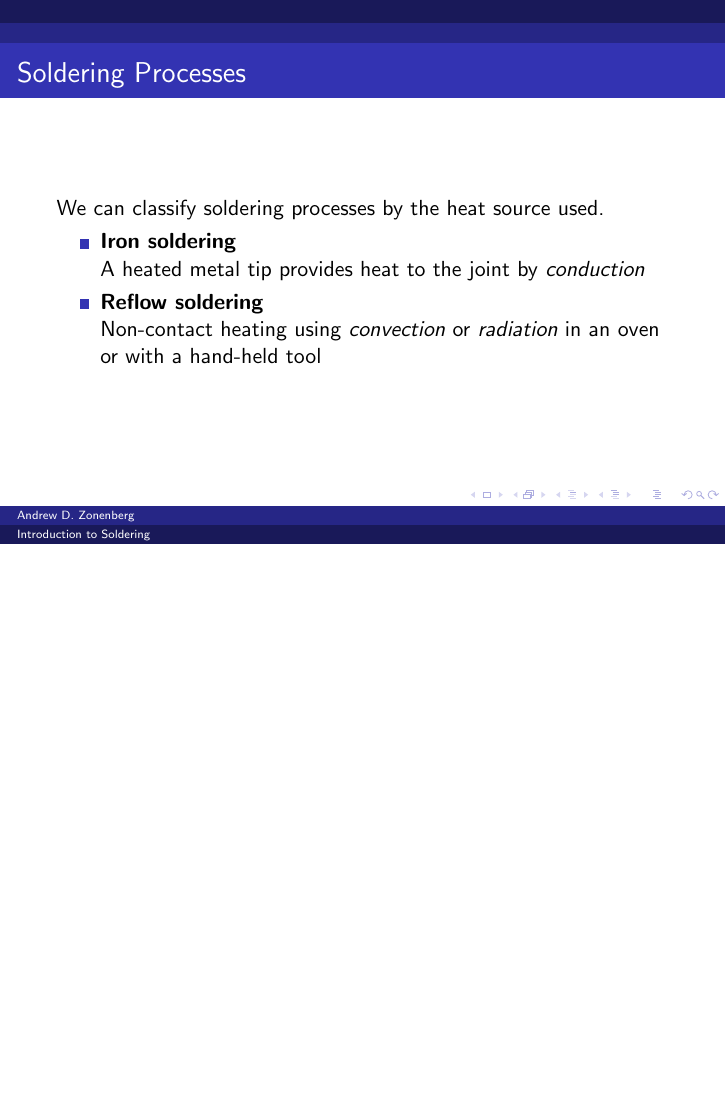
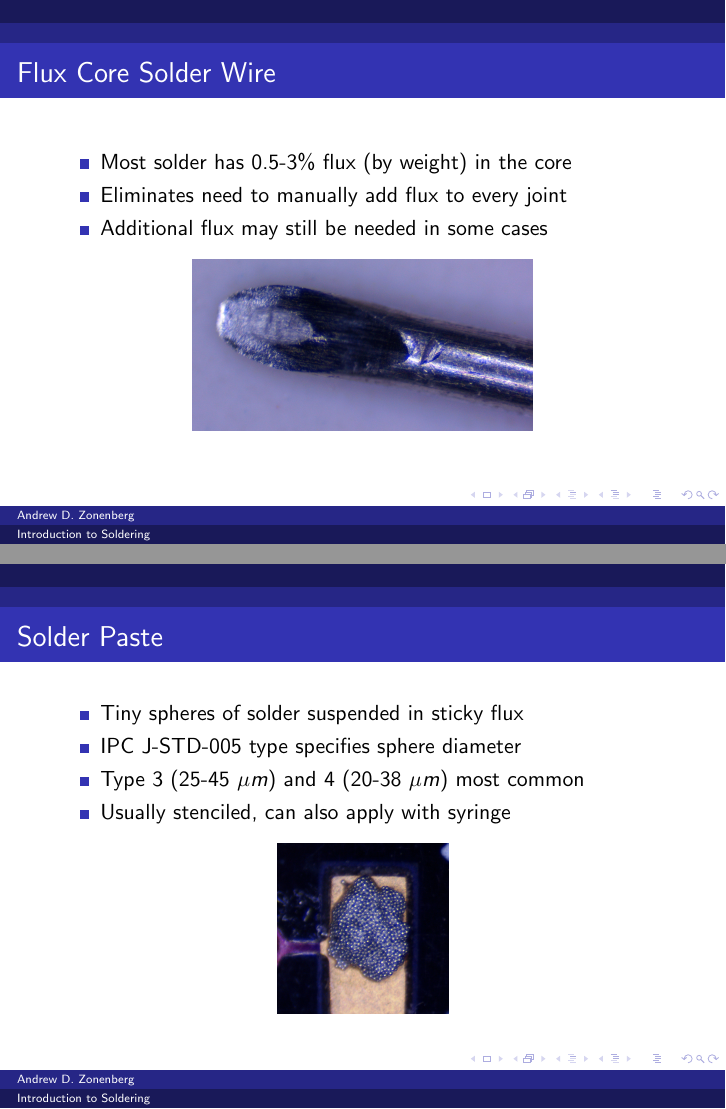
Before and after one commit to azonenberg/soldering-talks, LaTeX slides (intro/intro.tex): page 19 of 26 before the commit and pages 19 and 20 of 28 after it, the two joined at a grey line, the shorter picture padded with empty space. Compiled offline with pdfLaTeX.

Commit message:
Added some more graphics, flux core image, element profile. Need to do text still

```diff
--- a/intro/intro.tex
+++ b/intro/intro.tex
@@ -1,6 +1,7 @@
 \documentclass{beamer}
 \mode<presentation>
 \usetheme{Berlin}
+\usepackage{tabularx}
 
 \title{Introduction to Soldering}
 \author{Andrew D. Zonenberg}
@@ -216,3 +225,26 @@ Long-term exposure to flux vapors can trigger allergic reactions or cause asthma
+\begin{frame}
+\frametitle{Flux Core Solder Wire}
+\begin{itemize}
+\item Most solder has 0.5-3\% flux (by weight) in the core
+\item Eliminates need to manually add flux to every joint
+\item Additional flux may still be needed in some cases
+\end{itemize}
+\begin{center}
+\includegraphics[width=6cm,keepaspectratio]{flux-core.jpg}
+\end{center}
+\end{frame}
+
+\begin{frame}
+\frametitle{Solder Paste}
+\begin{itemize}
+\item Tiny spheres of solder suspended in sticky flux
+\item IPC J-STD-005 type specifies sphere diameter
+\item Type 3 (25-45 $\mu m$) and 4 (20-38 $\mu m$) most common
+\item Usually stenciled, can also apply with syringe
+\end{itemize}
+\begin{center}
+\includegraphics[height=3cm,keepaspectratio]{solder-paste.jpg}
+\end{center}
 \end{frame}
 
 \begin{frame}
```
Also changed, not shown: intro/flux-core.jpg (added), intro/solder-paste.jpg (added), intro/intro.tex (28 more changed lines), 1 other file.
